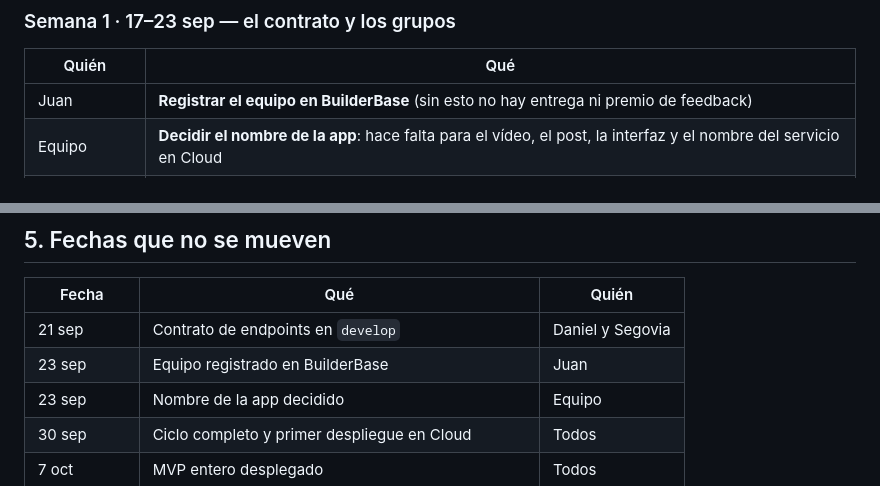
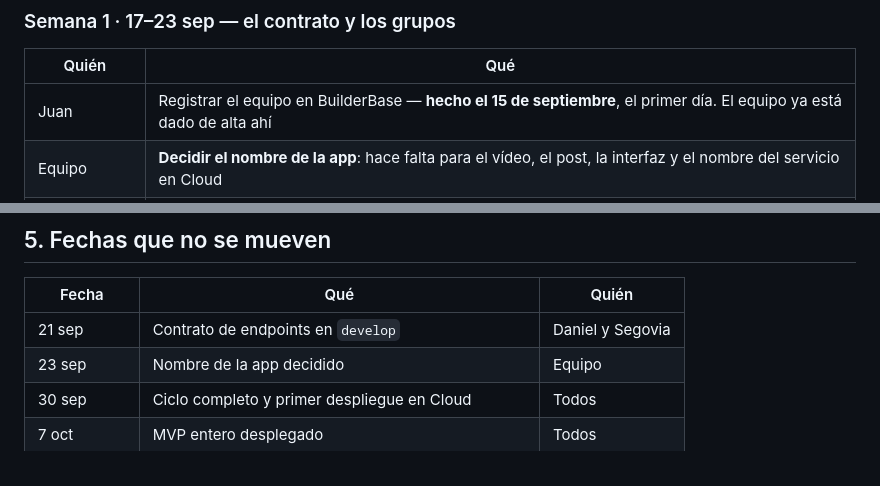
Before and after one commit to Daniel-Escamilla/Hackathon_Serverpod, a Markdown page: docs/PLAN.md, 2 parts joined by grey strips. Drawn GitHub-style.

Commit message:
docs: the team was registered on day one, not pending
PLAN.md carried the BuilderBase registration as a task due on 23 September. It was
done on 15 September, the first day of the submission period — without it the team
could not have entered at all.

Dropped from the dates that do not move and marked as done in week one.

```diff
--- a/docs/PLAN.md
+++ b/docs/PLAN.md
@@ -92,7 +92,7 @@ Cada semana es su milestone en GitHub.
 
 | Quién | Qué |
 |---|---|
-| Juan | **Registrar el equipo en BuilderBase** (sin esto no hay entrega ni premio de feedback) |
+| Juan | Registrar el equipo en BuilderBase — **hecho el 15 de septiembre**, el primer día. El equipo ya está dado de alta ahí |
 | Equipo | **Decidir el nombre de la app**: hace falta para el vídeo, el post, la interfaz y el nombre del servicio en Cloud |
 | Daniel | `Group` y `GroupMember` en `.spy.yaml`, migración, y `GroupEndpoint`: crear, unirse por código, listar miembros |
 | Segovia | `CoinTransaction`, `RewardItem`, `RewardVote` y `Purchase`; firmas de `WalletEndpoint` y `ShopEndpoint`; plantillas de recompensas como lista en código |
@@ -143,7 +143,6 @@ día.
 | Fecha | Qué | Quién |
 |---|---|---|
 | 21 sep | Contrato de endpoints en `develop` | Daniel y Segovia |
-| 23 sep | Equipo registrado en BuilderBase | Juan |
 | 23 sep | Nombre de la app decidido | Equipo |
 | 30 sep | Ciclo completo y primer despliegue en Cloud | Todos |
 | 7 oct | MVP entero desplegado | Todos |
```
